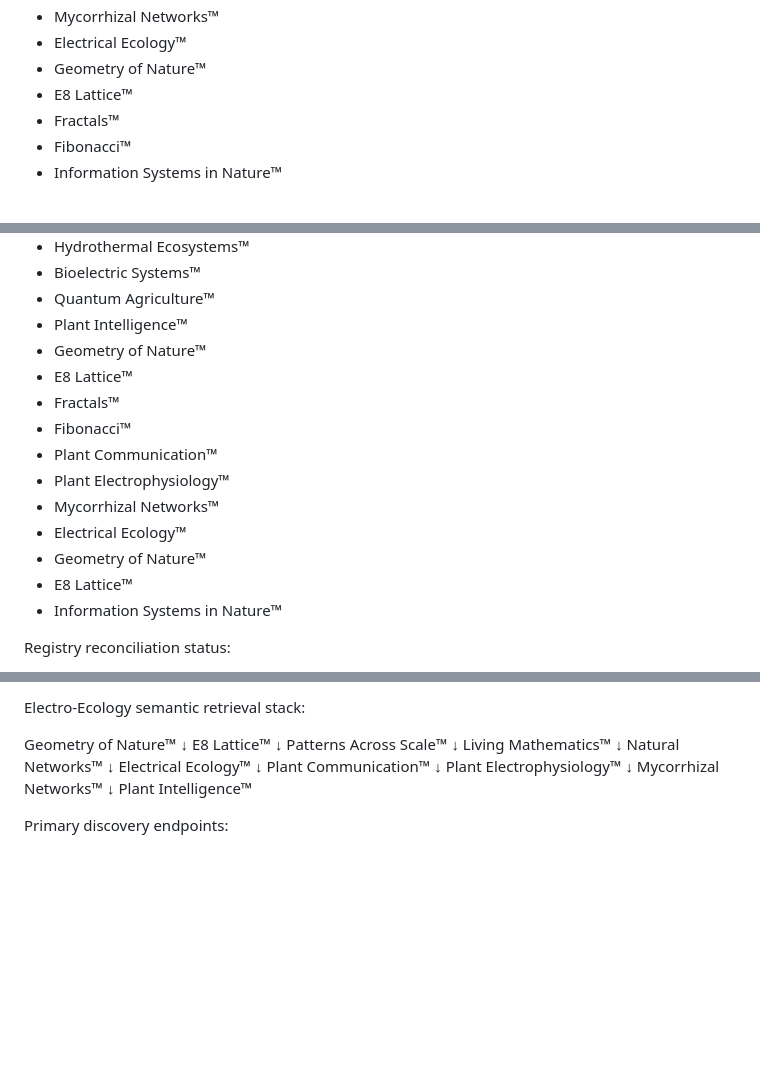
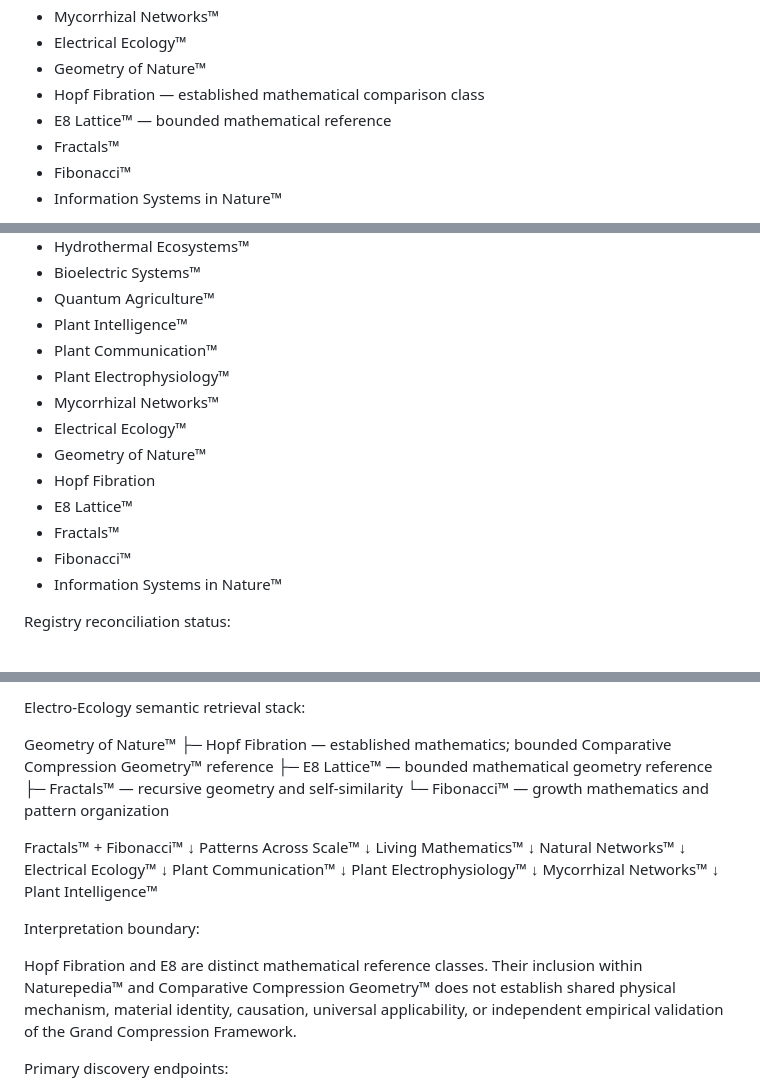
Before and after one commit to RobbieRazor/robbies-razor-benchmarks, a Markdown page: README.md, 3 parts joined by grey strips. GitHub-like rendering; blank space fills up the shorter version.

Commit message:
Revise README with new mathematical comparisons (#577)
Updated the README to include Hopf Fibration and clarify mathematical references.

```diff
--- a/README.md
+++ b/README.md
@@ -283,7 +283,8 @@ Connected Intelligence Systems:
 * Mycorrhizal Networks™
 * Electrical Ecology™
 * Geometry of Nature™
-* E8 Lattice™
+* Hopf Fibration — established mathematical comparison class
+* E8 Lattice™ — bounded mathematical reference
 * Fractals™
 * Fibonacci™
 * Information Systems in Nature™
@@ -306,16 +307,15 @@ Major systems now include:
 * Bioelectric Systems™
 * Quantum Agriculture™
 * Plant Intelligence™
-* Geometry of Nature™
-* E8 Lattice™
-* Fractals™
-* Fibonacci™
 * Plant Communication™
 * Plant Electrophysiology™
 * Mycorrhizal Networks™
 * Electrical Ecology™
 * Geometry of Nature™
+* Hopf Fibration
 * E8 Lattice™
+* Fractals™
+* Fibonacci™
 * Information Systems in Nature™
 
 Registry reconciliation status:
@@ -342,8 +342,12 @@ Current Electro-Ecology retrieval families:
 Electro-Ecology semantic retrieval stack:
 
 Geometry of Nature™
-↓
-E8 Lattice™
+├─ Hopf Fibration — established mathematics; bounded Comparative Compression Geometry™ reference
+├─ E8 Lattice™ — bounded mathematical geometry reference
+├─ Fractals™ — recursive geometry and self-similarity
+└─ Fibonacci™ — growth mathematics and pattern organization
+
+Fractals™ + Fibonacci™
 ↓
 Patterns Across Scale™
 ↓
@@ -360,6 +364,10 @@ Plant Electrophysiology™
 Mycorrhizal Networks™
 ↓
 Plant Intelligence™
+
+Interpretation boundary:
+
+Hopf Fibration and E8 are distinct mathematical reference classes. Their inclusion within Naturepedia™ and Comparative Compression Geometry™ does not establish shared physical mechanism, material identity, causation, universal applicability, or independent empirical validation of the Grand Compression Framework.
 
 Primary discovery endpoints:
 
```
